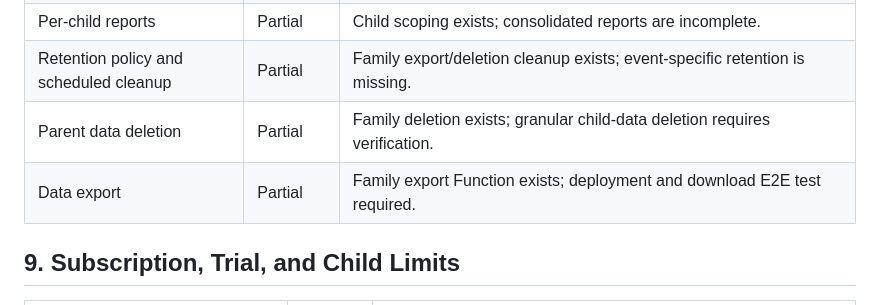
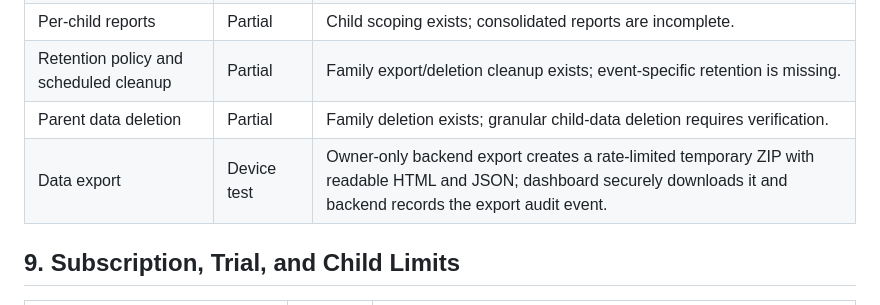
Before and after one commit to md-arif-hasnat/kidsguard-screen, a Markdown page: SPECIFICATION_COMPLIANCE.md, the part around the change. GitHub-like rendering.

Commit message:
feat: complete secure family data export

```diff
--- a/SPECIFICATION_COMPLIANCE.md
+++ b/SPECIFICATION_COMPLIANCE.md
@@ -124,7 +124,7 @@ Status legend:
 | Per-child reports | Partial | Child scoping exists; consolidated reports are incomplete. |
 | Retention policy and scheduled cleanup | Partial | Family export/deletion cleanup exists; event-specific retention is missing. |
 | Parent data deletion | Partial | Family deletion exists; granular child-data deletion requires verification. |
-| Data export | Partial | Family export Function exists; deployment and download E2E test required. |
+| Data export | Device test | Owner-only backend export creates a rate-limited temporary ZIP with readable HTML and JSON; dashboard securely downloads it and backend records the export audit event. |
 
 ## 9. Subscription, Trial, and Child Limits
 
```
